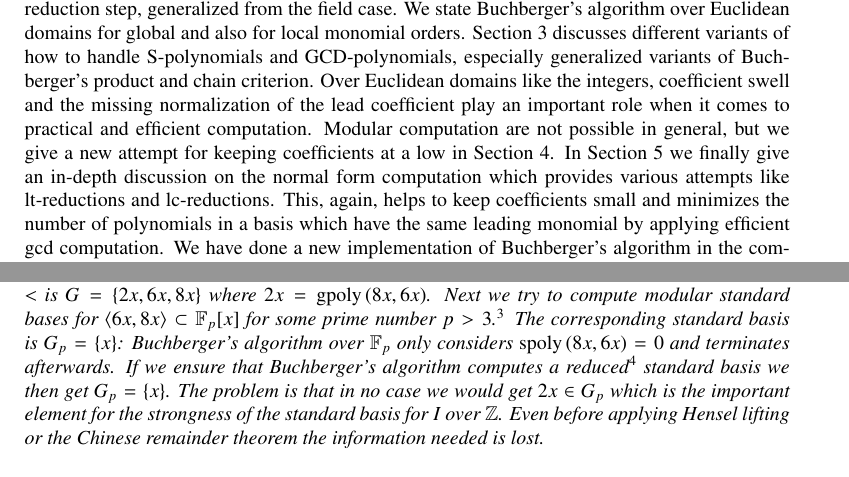
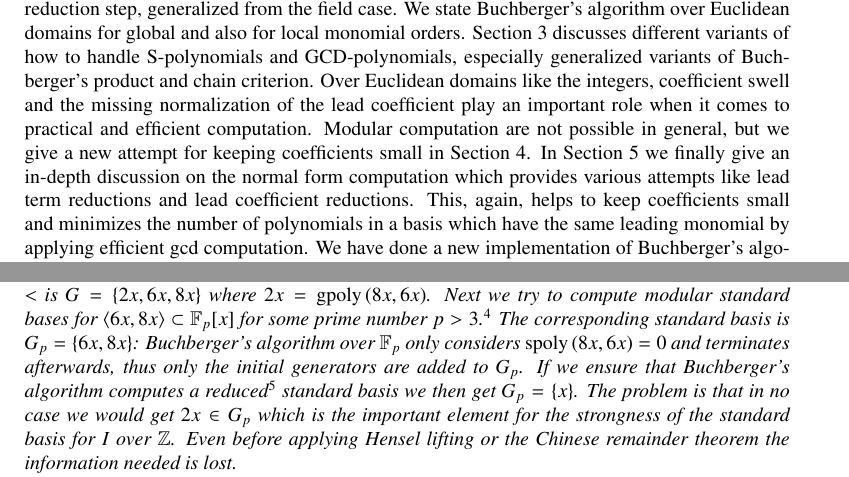
Before and after one commit to ederc/gbz, a LaTeX paper (gbz.tex, which reads coefficients.tex, intro.tex): two parts of pages 2 and 9 of 17, joined at a grey line, cut so that both start at the same text. Compiled offline with pdfLaTeX.

Commit message:
changes due to comments by gerhard

```diff
--- a/coefficients.tex
+++ b/coefficients.tex
@@ -15,8 +15,9 @@ monomial order $<$ is $G = \{2x,6x,8x\}$ where $2x = \gpoly{8x}{6x}$. Next we tr
 compute modular standard bases for $\langle 6x, 8x \rangle \subset \F_p[x]$
 for some prime number $p > 3$.\footnote{We choose $p>3$ since it should at least
 not divide the lead coefficients of the input polynomials.} The corresponding
-\stb is $G_p = \{x\}$: Buchberger's algorithm over $\F_p$ only considers
-$\spoly{8x}{6x} = 0$ and terminates afterwards. If
+\stb is $G_p = \{6x,8x\}$: Buchberger's algorithm over $\F_p$ only considers
+$\spoly{8x}{6x} = 0$ and terminates afterwards, thus only the initial generators
+are added to $G_p$. If
 we ensure that Buchberger's algorithm computes a reduced\footnote{A
 reduced \stb over a field w.r.t. a global monomial order means that the lead
 coefficients of all elements in the basis are $1$ and no lead term divides
--- a/intro.tex
+++ b/intro.tex
@@ -35,10 +35,10 @@ handle \spts and \gpts, especially generalized variants of Buchberger's product
 and chain criterion. Over Euclidean domains like the integers, coefficient swell
 and the missing normalization of the lead coefficient play an important role when it
 comes to practical and efficient computation. Modular computation are not
-possible in general, but we give a new attempt for keeping coefficients at a low
+possible in general, but we give a new attempt for keeping coefficients small
 in Section~\ref{sec:coefficients}. In Section~\ref{sec:nf} we finally give an
 in-depth discussion on the normal form computation which provides various attempts
-like \ltrs and \lcrs. This, again, helps to keep coefficients small and
+like lead term reductions and lead coefficient reductions. This, again, helps to keep coefficients small and
 minimizes the number of polynomials in a basis which have the same
 leading monomial by applying efficient gcd computation.
 We have done a new implementation of Buchberger's algorithm in the computer
```
Also changed, not shown: nf.tex (+1 -1 lines), notation.tex (+4 -1 lines), coefficients.tex (2 more changed lines), intro.tex (4 more changed lines).
